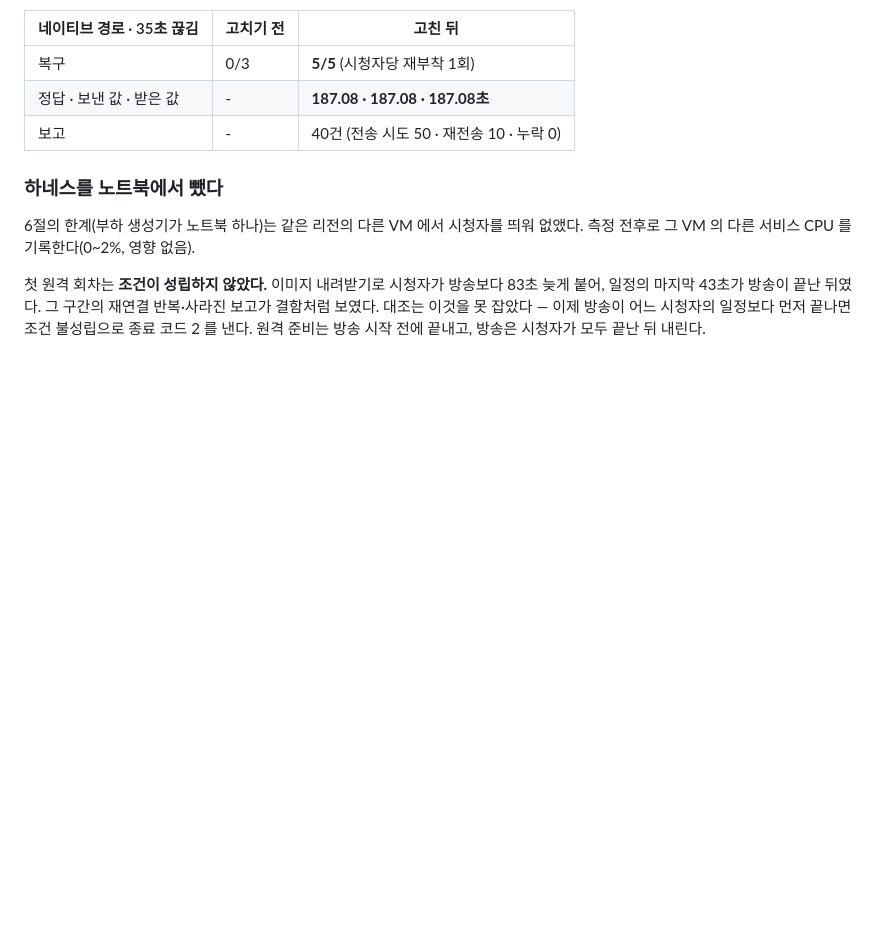
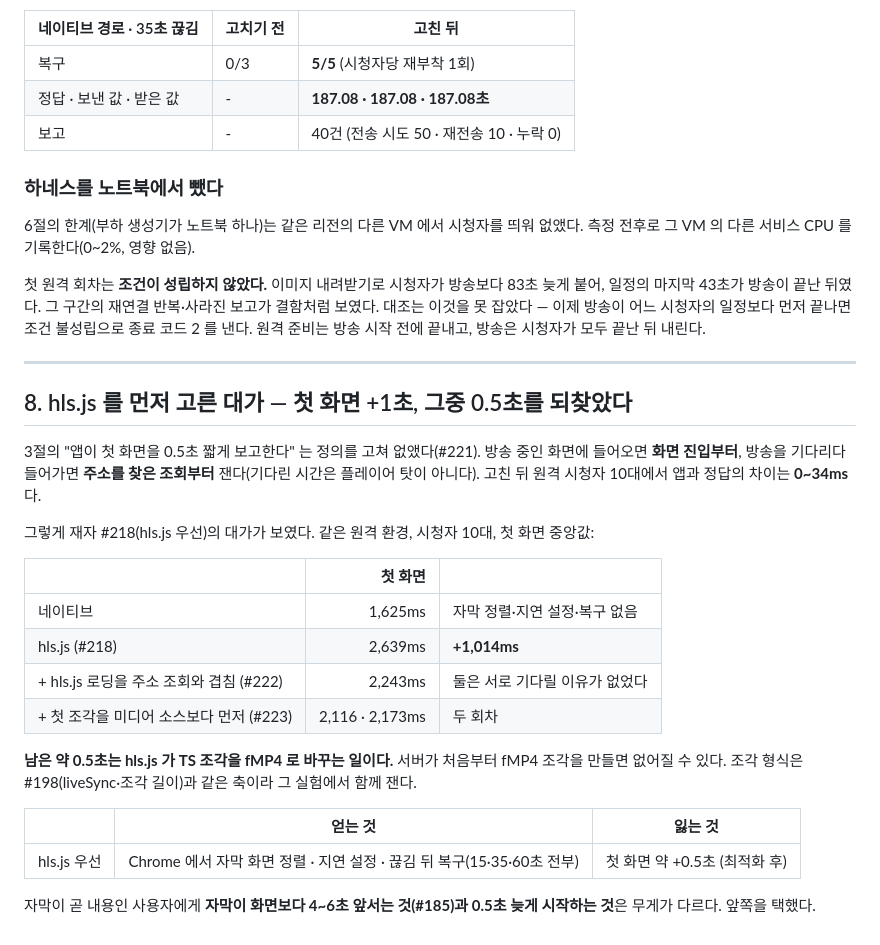
Before and after one commit to dj258255/edumeet, a Markdown page: docs/performance/29-playback-qoe-crosscheck.md, the part around the change. Rendered like a GitHub page; blank space fills up the shorter version.

Commit message:
docs: hls.js 우선의 대가를 쟀다 - 첫 화면 +1초 중 0.5초를 되찾았다 (#217)

```diff
--- a/docs/performance/29-playback-qoe-crosscheck.md
+++ b/docs/performance/29-playback-qoe-crosscheck.md
@@ -194,3 +194,29 @@ video.canPlayType('application/vnd.apple.mpegurl') === "maybe"
 일정의 마지막 43초가 방송이 끝난 뒤였다. 그 구간의 재연결 반복·사라진 보고가 결함처럼 보였다.
 대조는 이것을 못 잡았다 — 이제 방송이 어느 시청자의 일정보다 먼저 끝나면 조건 불성립으로 종료 코드 2 를 낸다.
 원격 준비는 방송 시작 전에 끝내고, 방송은 시청자가 모두 끝난 뒤 내린다.
+
+---
+
+## 8. hls.js 를 먼저 고른 대가 — 첫 화면 +1초, 그중 0.5초를 되찾았다
+
+3절의 "앱이 첫 화면을 0.5초 짧게 보고한다" 는 정의를 고쳐 없앴다(#221). 방송 중인 화면에 들어오면
+**화면 진입부터**, 방송을 기다리다 들어가면 **주소를 찾은 조회부터** 잰다(기다린 시간은 플레이어 탓이 아니다).
+고친 뒤 원격 시청자 10대에서 앱과 정답의 차이는 **0~34ms** 다.
+
+그렇게 재자 #218(hls.js 우선)의 대가가 보였다. 같은 원격 환경, 시청자 10대, 첫 화면 중앙값:
+
+| | 첫 화면 | |
+|---|---:|---|
+| 네이티브 | 1,625ms | 자막 정렬·지연 설정·복구 없음 |
+| hls.js (#218) | 2,639ms | **+1,014ms** |
+| + hls.js 로딩을 주소 조회와 겹침 (#222) | 2,243ms | 둘은 서로 기다릴 이유가 없었다 |
+| + 첫 조각을 미디어 소스보다 먼저 (#223) | 2,116 · 2,173ms | 두 회차 |
+
+**남은 약 0.5초는 hls.js 가 TS 조각을 fMP4 로 바꾸는 일이다.** 서버가 처음부터 fMP4 조각을 만들면 없어질 수 있다.
+조각 형식은 #198(liveSync·조각 길이)과 같은 축이라 그 실험에서 함께 잰다.
+
+| | 얻는 것 | 잃는 것 |
+|---|---|---|
+| hls.js 우선 | Chrome 에서 자막 화면 정렬 · 지연 설정 · 끊김 뒤 복구(15·35·60초 전부) | 첫 화면 약 +0.5초 (최적화 후) |
+
+자막이 곧 내용인 사용자에게 **자막이 화면보다 4~6초 앞서는 것(#185)과 0.5초 늦게 시작하는 것**은 무게가 다르다. 앞쪽을 택했다.
```
